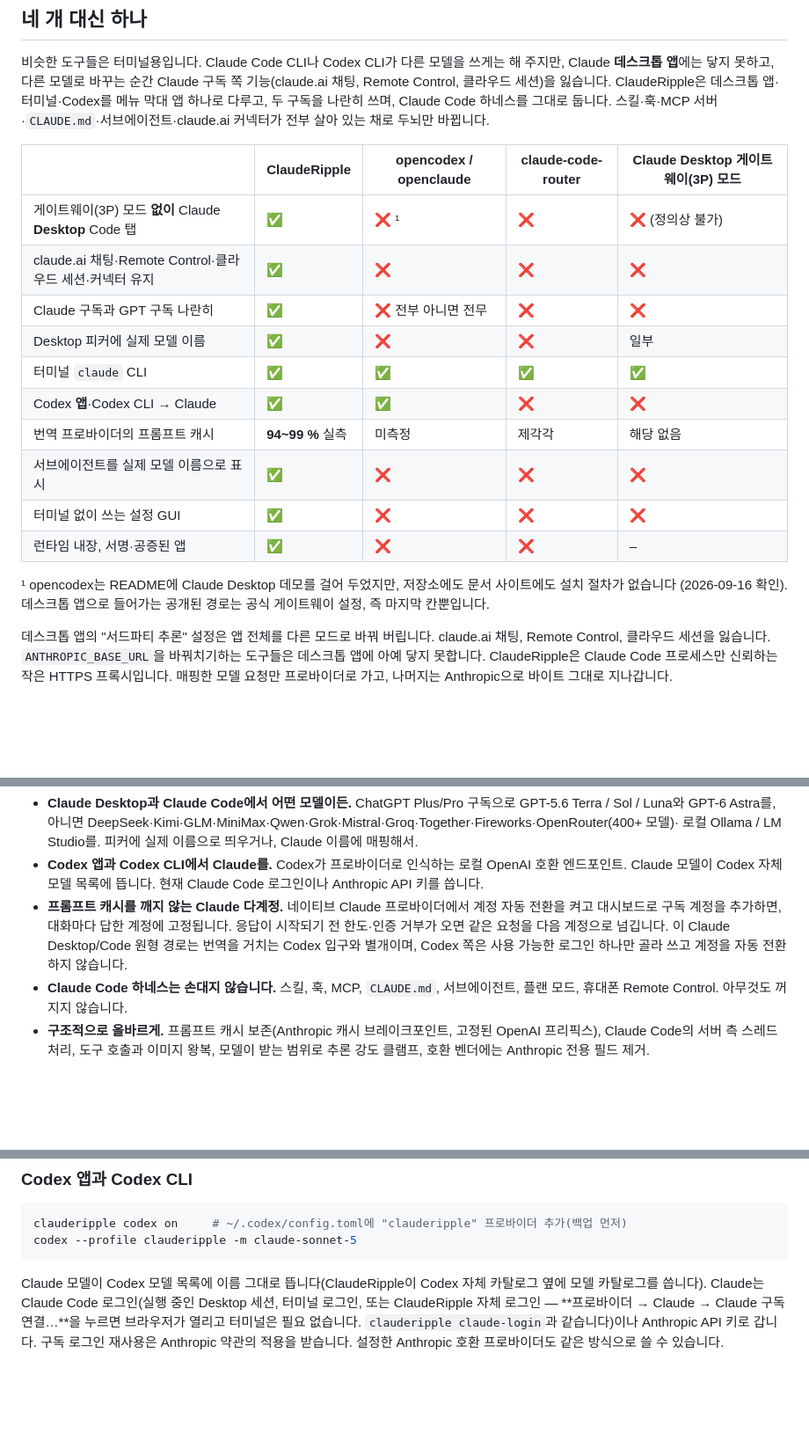
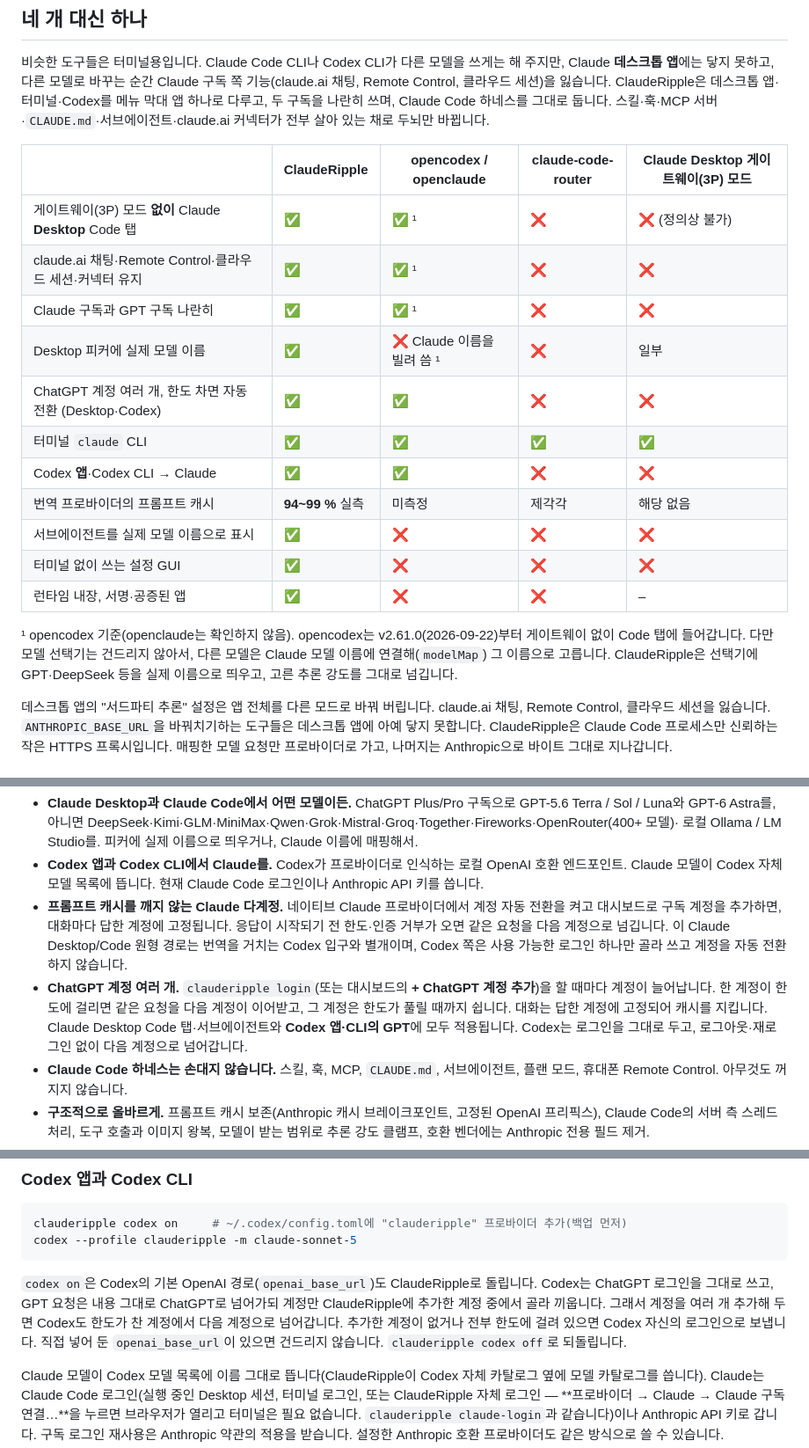
Before and after one commit to PBJ-2/clauderipple, a Markdown page: README.ko.md, 3 parts joined by grey strips. Shown at 88% size. GitHub-like rendering; blank space fills up the shorter version.

````diff
--- a/README.ko.md
+++ b/README.ko.md
@@ -125,10 +125,11 @@ ClaudeRipple은 데스크톱 앱·터미널·Codex를 메뉴 막대 앱 하나
 
 | | ClaudeRipple | opencodex / openclaude | claude-code-router | Claude Desktop 게이트웨이(3P) 모드 |
 |---|---|---|---|---|
-| 게이트웨이(3P) 모드 **없이** Claude **Desktop** Code 탭 | ✅ | ❌ ¹ | ❌ | ❌ (정의상 불가) |
-| claude.ai 채팅·Remote Control·클라우드 세션·커넥터 유지 | ✅ | ❌ | ❌ | ❌ |
-| Claude 구독과 GPT 구독 나란히 | ✅ | ❌ 전부 아니면 전무 | ❌ | ❌ |
-| Desktop 피커에 실제 모델 이름 | ✅ | ❌ | ❌ | 일부 |
+| 게이트웨이(3P) 모드 **없이** Claude **Desktop** Code 탭 | ✅ | ✅ ¹ | ❌ | ❌ (정의상 불가) |
+| claude.ai 채팅·Remote Control·클라우드 세션·커넥터 유지 | ✅ | ✅ ¹ | ❌ | ❌ |
+| Claude 구독과 GPT 구독 나란히 | ✅ | ✅ ¹ | ❌ | ❌ |
+| Desktop 피커에 실제 모델 이름 | ✅ | ❌ Claude 이름을 빌려 씀 ¹ | ❌ | 일부 |
+| ChatGPT 계정 여러 개, 한도 차면 자동 전환 (Desktop·Codex) | ✅ | ✅ | ❌ | ❌ |
 | 터미널 `claude` CLI | ✅ | ✅ | ✅ | ✅ |
 | Codex **앱**·Codex CLI → Claude | ✅ | ✅ | ❌ | ❌ |
 | 번역 프로바이더의 프롬프트 캐시 | **94~99 %** 실측 | 미측정 | 제각각 | 해당 없음 |
@@ -136,8 +137,9 @@ ClaudeRipple은 데스크톱 앱·터미널·Codex를 메뉴 막대 앱 하나
 | 터미널 없이 쓰는 설정 GUI | ✅ | ❌ | ❌ | ❌ |
 | 런타임 내장, 서명·공증된 앱 | ✅ | ❌ | ❌ | – |
 
-¹ opencodex는 README에 Claude Desktop 데모를 걸어 두었지만, 저장소에도 문서 사이트에도 설치 절차가 없습니다
-(2026-09-16 확인). 데스크톱 앱으로 들어가는 공개된 경로는 공식 게이트웨이 설정, 즉 마지막 칸뿐입니다.
+¹ opencodex 기준(openclaude는 확인하지 않음). opencodex는 v2.61.0(2026-09-22)부터 게이트웨이 없이 Code 탭에
+들어갑니다. 다만 모델 선택기는 건드리지 않아서, 다른 모델은 Claude 모델 이름에 연결해(`modelMap`) 그 이름으로 고릅니다.
+ClaudeRipple은 선택기에 GPT·DeepSeek 등을 실제 이름으로 띄우고, 고른 추론 강도를 그대로 넘깁니다.
 
 데스크톱 앱의 "서드파티 추론" 설정은 앱 전체를 다른 모드로 바꿔 버립니다. claude.ai 채팅, Remote Control,
 클라우드 세션을 잃습니다. `ANTHROPIC_BASE_URL`을 바꿔치기하는 도구들은 데스크톱 앱에 아예 닿지 못합니다.
@@ -155,6 +157,10 @@ ClaudeRipple은 Claude Code 프로세스만 신뢰하는 작은 HTTPS 프록시
   구독 계정을 추가하면, 대화마다 답한 계정에 고정됩니다. 응답이 시작되기 전 한도·인증 거부가 오면 같은 요청을
   다음 계정으로 넘깁니다. 이 Claude Desktop/Code 원형 경로는 번역을 거치는 Codex 입구와 별개이며, Codex 쪽은
   사용 가능한 로그인 하나만 골라 쓰고 계정을 자동 전환하지 않습니다.
+- **ChatGPT 계정 여러 개.** `clauderipple login`(또는 대시보드의 **+ ChatGPT 계정 추가**)을 할 때마다 계정이
+  늘어납니다. 한 계정이 한도에 걸리면 같은 요청을 다음 계정이 이어받고, 그 계정은 한도가 풀릴 때까지 쉽니다.
+  대화는 답한 계정에 고정되어 캐시를 지킵니다. Claude Desktop Code 탭·서브에이전트와 **Codex 앱·CLI의 GPT**에
+  모두 적용됩니다. Codex는 로그인을 그대로 두고, 로그아웃·재로그인 없이 다음 계정으로 넘어갑니다.
 - **Claude Code 하네스는 손대지 않습니다.** 스킬, 훅, MCP, `CLAUDE.md`, 서브에이전트, 플랜 모드, 휴대폰 Remote Control.
   아무것도 꺼지지 않습니다.
 - **구조적으로 올바르게.** 프롬프트 캐시 보존(Anthropic 캐시 브레이크포인트, 고정된 OpenAI 프리픽스), Claude Code의
@@ -299,6 +305,12 @@ clauderipple codex on     # ~/.codex/config.toml에 "clauderipple" 프로바이
 codex --profile clauderipple -m claude-sonnet-5
 ```
 
+`codex on`은 Codex의 기본 OpenAI 경로(`openai_base_url`)도 ClaudeRipple로 돌립니다. Codex는 ChatGPT 로그인을
+그대로 쓰고, GPT 요청은 내용 그대로 ChatGPT로 넘어가되 계정만 ClaudeRipple에 추가한 계정 중에서 골라 끼웁니다.
+그래서 계정을 여러 개 추가해 두면 Codex도 한도가 찬 계정에서 다음 계정으로 넘어갑니다. 추가한 계정이 없거나
+전부 한도에 걸려 있으면 Codex 자신의 로그인으로 보냅니다. 직접 넣어 둔 `openai_base_url`이 있으면 건드리지 않습니다.
+`clauderipple codex off`로 되돌립니다.
+
 Claude 모델이 Codex 모델 목록에 이름 그대로 뜹니다(ClaudeRipple이 Codex 자체 카탈로그 옆에 모델 카탈로그를 씁니다).
 Claude는 Claude Code 로그인(실행 중인 Desktop 세션, 터미널 로그인, 또는 ClaudeRipple 자체 로그인 — **프로바이더 →
 Claude → Claude 구독 연결…**을 누르면 브라우저가 열리고 터미널은 필요 없습니다. `clauderipple claude-login`과 같습니다)이나
````
Also changed, not shown: other parts of README.ko.md (+1 -1 lines), README.md (+22 -8 lines).
